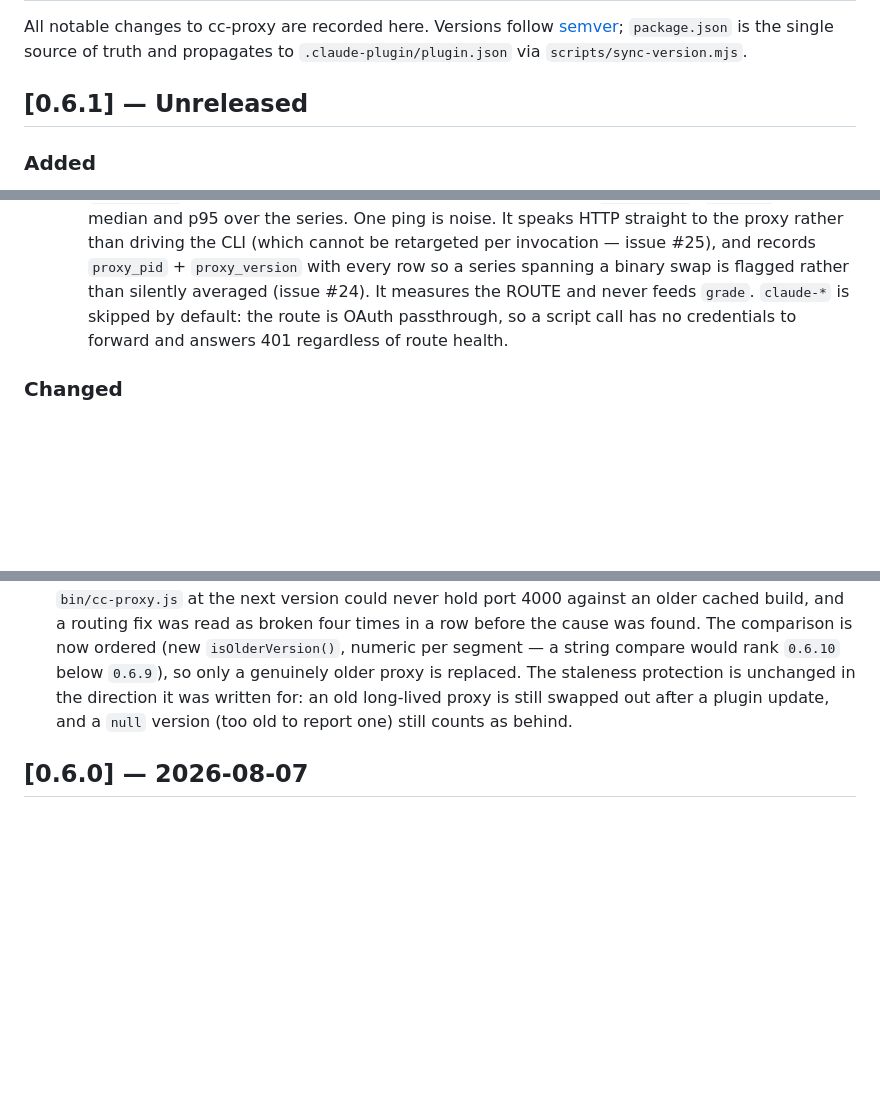
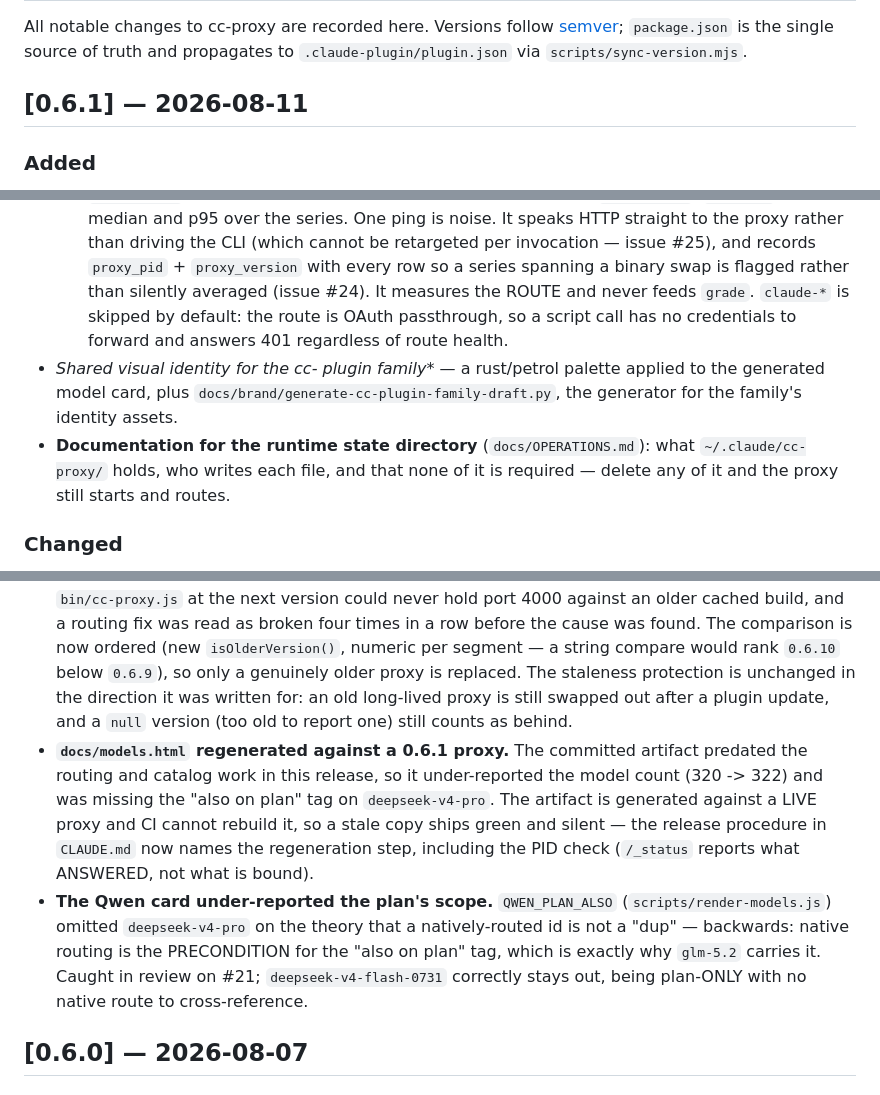
Before and after one commit to betmoar/cc-proxy-plugin, a Markdown page: CHANGELOG.md, 3 parts joined by grey strips. GitHub-like rendering; blank space fills up the shorter version.

```diff
--- a/CHANGELOG.md
+++ b/CHANGELOG.md
@@ -2,12 +2,14 @@
 
 All notable changes to cc-proxy are recorded here. Versions follow [semver](https://semver.org/); `package.json` is the single source of truth and propagates to `.claude-plugin/plugin.json` via `scripts/sync-version.mjs`.
 
-## [0.6.1] — Unreleased
+## [0.6.1] — 2026-08-11
 
 ### Added
 - **`/cc-proxy:bench` — the manual refresh for model facts.** Nothing runs automatically; both sub-commands are on request and write under `~/.claude/cc-proxy/`.
   - `bench grades` joins benchlm.ai (capability) with OpenRouter (price) into `grades.json`. **`grade` is read from the vendor's own version numbering, not from a benchmark score** — that part needs no eval (`glm-5.2 > glm-5.1` is a fact the id states), and using scores there actively inverts: benchlm marks NEW models `estimated` and mature ones `supported`, so score-ranking put `GLM-5.1` (66.9, supported) above `GLM-5.2` (63.03, estimated), while excluding estimates left the three most-used ids ungraded entirely. benchlm's score still ships as its own field with an `evidence` marker, for the cross-vendor question that genuinely needs measurement. Within one version, a variant rank orders `pro`/`max` above `flash`/`turbo` — otherwise an alphabetical tiebreak graded `deepseek-v4-flash` above `deepseek-v4-pro`. Anthropic gets an explicit product-line order, the one place a version number cannot help. Every spelling of one model (`deepseek-v4-pro`, `deepseek/deepseek-v4-pro`) shares a grade and occupies one rung. An id benchlm does not cover **omits** `score` rather than defaulting it — the same rule `context_window` already follows.
   - `bench speed` times one minimal turn per route and **appends** to `speed.jsonl`; `--report` gives median and p95 over the series. One ping is noise. It speaks HTTP straight to the proxy rather than driving the CLI (which cannot be retargeted per invocation — issue #25), and records `proxy_pid` + `proxy_version` with every row so a series spanning a binary swap is flagged rather than silently averaged (issue #24). It measures the ROUTE and never feeds `grade`. `claude-*` is skipped by default: the route is OAuth passthrough, so a script call has no credentials to forward and answers 401 regardless of route health.
+- **Shared visual identity for the cc-* plugin family** — a rust/petrol palette applied to the generated model card, plus `docs/brand/generate-cc-plugin-family-draft.py`, the generator for the family's identity assets.
+- **Documentation for the runtime state directory** (`docs/OPERATIONS.md`): what `~/.claude/cc-proxy/` holds, who writes each file, and that none of it is required — delete any of it and the proxy still starts and routes.
 
 ### Changed
 - **`GLM_API_KEY` is optional; the proxy no longer exits when a backend key is missing (issue #20).** GLM was the original single backend and registered unconditionally, while OpenRouter, DeepSeek and Qwen were each gated on their key — and `bin/cc-proxy.js` exited `1` when the glm entry existed without one. A user with only a DeepSeek key, or no third-party key at all, could not start the proxy, even though Claude is OAuth and would have served the whole session. `buildProviders()` now gates glm like the rest, so a `glm-*` id with no key falls through to the default backend instead of resolving to a dead entry that 401s upstream. The exit is **replaced, not relocated**: gating the provider makes `glm` `undefined`, which would have made `if (glm && !glm.apiKey)` silently stop firing, so in its place is a startup notice naming the active backends — with a distinct line when GLM specifically is absent, because an unset `GLM_API_KEY` is more often a typo than a choice. Port validation still exits; that one is a real misconfiguration. `/cc-proxy:setup` now offers the GLM key and continues if you skip it.
@@ -15,6 +17,8 @@ All notable changes to cc-proxy are recorded here. Versions follow [semver](http
 ### Fixed
 - **Bare `deepseek-v4-pro` routed to the Qwen Token Plan instead of native DeepSeek when both were configured (issue #19).** The "plan before credits" policy (0.5.1) made the bare id — the one `/model` sets — spend prepaid Qwen capacity before metered DeepSeek credits. But the plan's gateway injects a **+79-token preamble**, so the two routes are behaviourally non-interchangeable, and a user who tuned a prompt against native weights was silently rerouted. The bare id now resolves **native when native DeepSeek is registered**. `rankRoutes()` (`src/routes.js`) was strengthened: the NATIVE provider now sorts ABOVE tier (previously it only broke tier ties), so native DeepSeek (tier 3) wins over the Qwen plan (tier 2) for this id. The plan route stays in the table: a plan-holder **without** a native DeepSeek key still lands on it (native not registered → next-ranked route), and the `qwen:` selector always reaches it. `glm-5.2` is unaffected (it already resolved native via the tiebreak). This reverses a deliberate, documented policy (CLAUDE.md backlog item 8); the probe matrix, tier vocabulary, and cost rank there remain the reference. (A first attempt used a `default: false` route flag to exclude the plan outright; review caught that it stranded plan-only users, so it was replaced by the registration-aware native-first sort.)
 - **The version handshake evicted a proxy NEWER than the plugin tree (issue #24).** `ensureProxyRunning()` compared versions with `!==`, so *any* difference read as stale — including a dev tree deliberately ahead of the installed plugin. Because SessionStart fires on every `claude` invocation, the client under test kept replacing the binary under test: a working tree running `bin/cc-proxy.js` at the next version could never hold port 4000 against an older cached build, and a routing fix was read as broken four times in a row before the cause was found. The comparison is now ordered (new `isOlderVersion()`, numeric per segment — a string compare would rank `0.6.10` below `0.6.9`), so only a genuinely older proxy is replaced. The staleness protection is unchanged in the direction it was written for: an old long-lived proxy is still swapped out after a plugin update, and a `null` version (too old to report one) still counts as behind.
+- **`docs/models.html` regenerated against a 0.6.1 proxy.** The committed artifact predated the routing and catalog work in this release, so it under-reported the model count (320 -> 322) and was missing the "also on plan" tag on `deepseek-v4-pro`. The artifact is generated against a LIVE proxy and CI cannot rebuild it, so a stale copy ships green and silent — the release procedure in `CLAUDE.md` now names the regeneration step, including the PID check (`/_status` reports what ANSWERED, not what is bound).
+- **The Qwen card under-reported the plan's scope.** `QWEN_PLAN_ALSO` (`scripts/render-models.js`) omitted `deepseek-v4-pro` on the theory that a natively-routed id is not a "dup" — backwards: native routing is the PRECONDITION for the "also on plan" tag, which is exactly why `glm-5.2` carries it. Caught in review on #21; `deepseek-v4-flash-0731` correctly stays out, being plan-ONLY with no native route to cross-reference.
 
 ## [0.6.0] — 2026-08-07
 
```
Also changed, not shown: README.md (+2 -0 lines), docs/OPERATIONS.md (+20 -0 lines).
